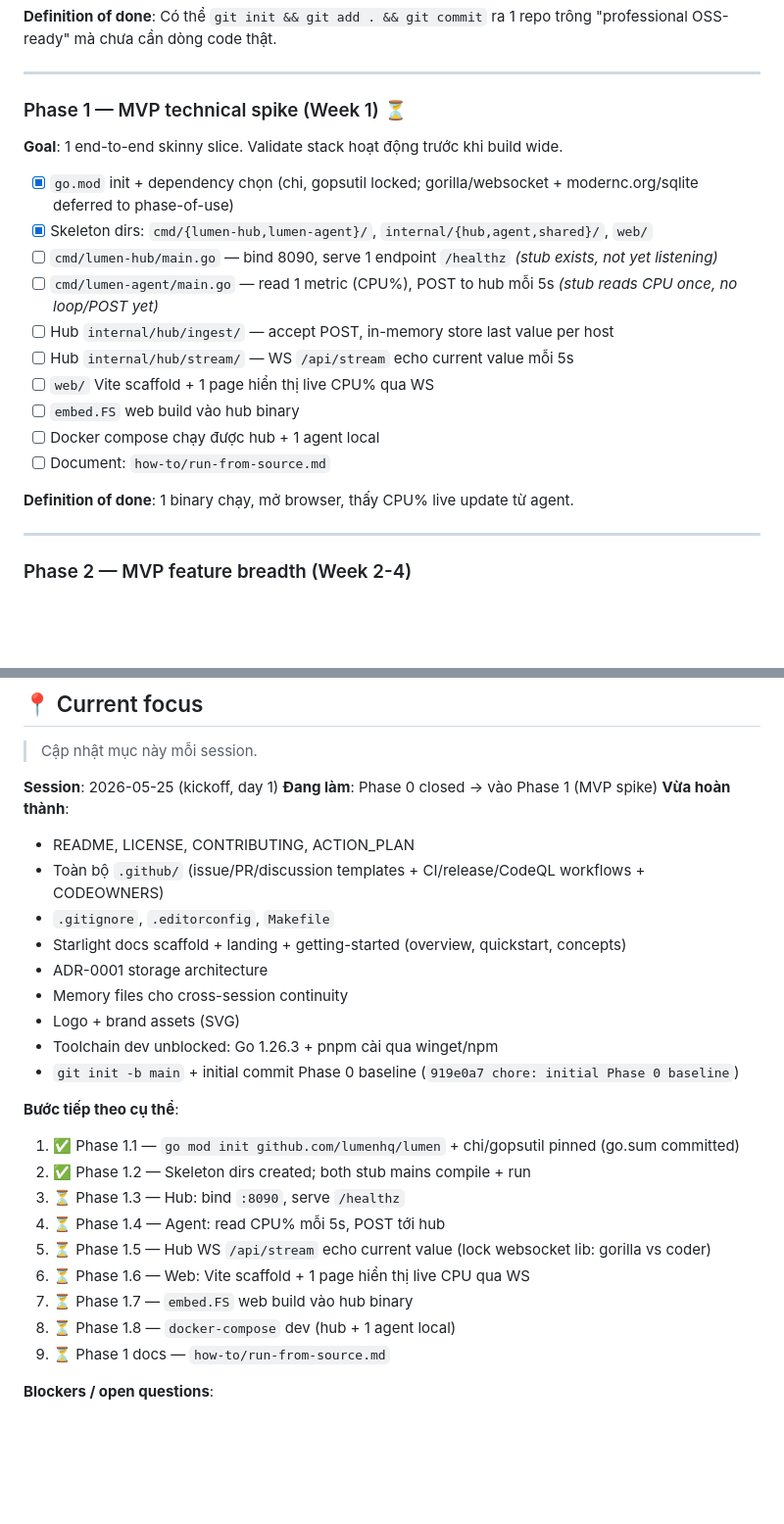
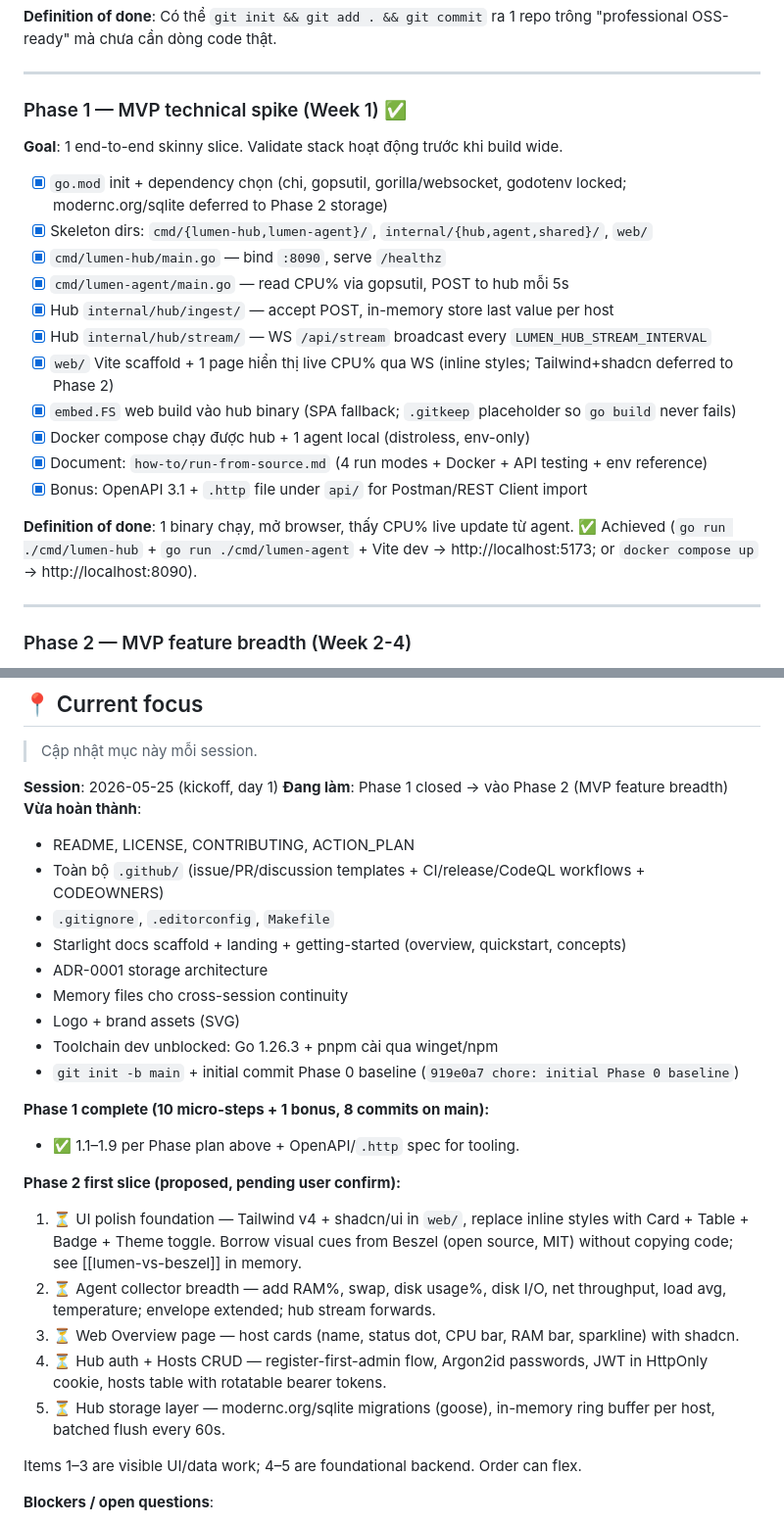
Before and after one commit to quanla93/lumen, a Markdown page: ACTION_PLAN.md, 2 parts joined by grey strips. Shown at 98% size. GitHub-like rendering; blank space fills up the shorter version.

Commit message:
docs(phase-1.9): how-to/run-from-source + close Phase 1
how-to/run-from-source.md covers all four ways to run today:
1. Go-only (no web) — fastest backend loop.
2. Go + Vite dev — UI iteration with HMR.
3. Embedded build — single binary, prod-like.
4. Docker Compose — distroless, demo/CI.
Plus prereqs, API testing pointer to api/, env-var reference, and a
troubleshooting section covering the issues hit during the Phase 1 spike.

ACTION_PLAN: tick every Phase 1 item, mark phase ✅, refocus Current
section onto Phase 2 first slice (UI polish + collector breadth +
overview page + auth/hosts + storage).

```diff
--- a/ACTION_PLAN.md
+++ b/ACTION_PLAN.md
@@ -154,22 +154,23 @@ Mỗi quyết định ghi 1 dòng. Không xóa, không sửa — nếu đổi ý
 
 ---
 
-### Phase 1 — MVP technical spike (Week 1) ⏳
+### Phase 1 — MVP technical spike (Week 1) ✅
 
 **Goal**: 1 end-to-end skinny slice. Validate stack hoạt động trước khi build wide.
 
-- [x] `go.mod` init + dependency chọn (chi, gopsutil locked; gorilla/websocket + modernc.org/sqlite deferred to phase-of-use)
+- [x] `go.mod` init + dependency chọn (chi, gopsutil, gorilla/websocket, godotenv locked; modernc.org/sqlite deferred to Phase 2 storage)
 - [x] Skeleton dirs: `cmd/{lumen-hub,lumen-agent}/`, `internal/{hub,agent,shared}/`, `web/`
-- [ ] `cmd/lumen-hub/main.go` — bind 8090, serve 1 endpoint `/healthz` *(stub exists, not yet listening)*
-- [ ] `cmd/lumen-agent/main.go` — read 1 metric (CPU%), POST to hub mỗi 5s *(stub reads CPU once, no loop/POST yet)*
-- [ ] Hub `internal/hub/ingest/` — accept POST, in-memory store last value per host
-- [ ] Hub `internal/hub/stream/` — WS `/api/stream` echo current value mỗi 5s
-- [ ] `web/` Vite scaffold + 1 page hiển thị live CPU% qua WS
-- [ ] `embed.FS` web build vào hub binary
-- [ ] Docker compose chạy được hub + 1 agent local
-- [ ] Document: `how-to/run-from-source.md`
+- [x] `cmd/lumen-hub/main.go` — bind `:8090`, serve `/healthz`
+- [x] `cmd/lumen-agent/main.go` — read CPU% via gopsutil, POST to hub mỗi 5s
+- [x] Hub `internal/hub/ingest/` — accept POST, in-memory store last value per host
+- [x] Hub `internal/hub/stream/` — WS `/api/stream` broadcast every `LUMEN_HUB_STREAM_INTERVAL`
+- [x] `web/` Vite scaffold + 1 page hiển thị live CPU% qua WS (inline styles; Tailwind+shadcn deferred to Phase 2)
+- [x] `embed.FS` web build vào hub binary (SPA fallback; `.gitkeep` placeholder so `go build` never fails)
+- [x] Docker compose chạy được hub + 1 agent local (distroless, env-only)
+- [x] Document: `how-to/run-from-source.md` (4 run modes + Docker + API testing + env reference)
+- [x] Bonus: OpenAPI 3.1 + `.http` file under `api/` for Postman/REST Client import
 
-**Definition of done**: 1 binary chạy, mở browser, thấy CPU% live update từ agent.
+**Definition of done**: 1 binary chạy, mở browser, thấy CPU% live update từ agent. ✅ Achieved (`go run ./cmd/lumen-hub` + `go run ./cmd/lumen-agent` + Vite dev → http://localhost:5173; or `docker compose up` → http://localhost:8090).
 
 ---
 
@@ -300,7 +301,7 @@ Nếu bạn (hoặc Claude) mở session mới:
 > Cập nhật mục này mỗi session.
 
 **Session**: 2026-05-25 (kickoff, day 1)
-**Đang làm**: Phase 0 closed → vào Phase 1 (MVP spike)
+**Đang làm**: Phase 1 closed → vào Phase 2 (MVP feature breadth)
 **Vừa hoàn thành**:
 - README, LICENSE, CONTRIBUTING, ACTION_PLAN
 - Toàn bộ `.github/` (issue/PR/discussion templates + CI/release/CodeQL workflows + CODEOWNERS)
@@ -312,16 +313,17 @@ Nếu bạn (hoặc Claude) mở session mới:
 - Toolchain dev unblocked: Go 1.26.3 + pnpm cài qua winget/npm
 - `git init -b main` + initial commit Phase 0 baseline (`919e0a7 chore: initial Phase 0 baseline`)
 
-**Bước tiếp theo cụ thể**:
-1. ✅ Phase 1.1 — `go mod init github.com/lumenhq/lumen` + chi/gopsutil pinned (go.sum committed)
-2. ✅ Phase 1.2 — Skeleton dirs created; both stub mains compile + run
-3. ⏳ Phase 1.3 — Hub: bind `:8090`, serve `/healthz`
-4. ⏳ Phase 1.4 — Agent: read CPU% mỗi 5s, POST tới hub
-5. ⏳ Phase 1.5 — Hub WS `/api/stream` echo current value (lock websocket lib: gorilla vs coder)
-6. ⏳ Phase 1.6 — Web: Vite scaffold + 1 page hiển thị live CPU qua WS
-7. ⏳ Phase 1.7 — `embed.FS` web build vào hub binary
-8. ⏳ Phase 1.8 — `docker-compose` dev (hub + 1 agent local)
-9. ⏳ Phase 1 docs — `how-to/run-from-source.md`
+**Phase 1 complete (10 micro-steps + 1 bonus, 8 commits on main):**
+- ✅ 1.1–1.9 per Phase plan above + OpenAPI/`.http` spec for tooling.
+
+**Phase 2 first slice (proposed, pending user confirm):**
+1. ⏳ UI polish foundation — Tailwind v4 + shadcn/ui in `web/`, replace inline styles with Card + Table + Badge + Theme toggle. Borrow visual cues from Beszel (open source, MIT) without copying code; see [[lumen-vs-beszel]] in memory.
+2. ⏳ Agent collector breadth — add RAM%, swap, disk usage%, disk I/O, net throughput, load avg, temperature; envelope extended; hub stream forwards.
+3. ⏳ Web Overview page — host cards (name, status dot, CPU bar, RAM bar, sparkline) with shadcn.
+4. ⏳ Hub auth + Hosts CRUD — register-first-admin flow, Argon2id passwords, JWT in HttpOnly cookie, hosts table with rotatable bearer tokens.
+5. ⏳ Hub storage layer — modernc.org/sqlite migrations (goose), in-memory ring buffer per host, batched flush every 60s.
+
+Items 1–3 are visible UI/data work; 4–5 are foundational backend. Order can flex.
 
 **Blockers / open questions**:
 - Domain `lumenhq.dev` / GitHub org `lumenhq` chưa register — không block code nhưng nên xử lý trước public release.
```
Also changed, not shown: 1 other file.
